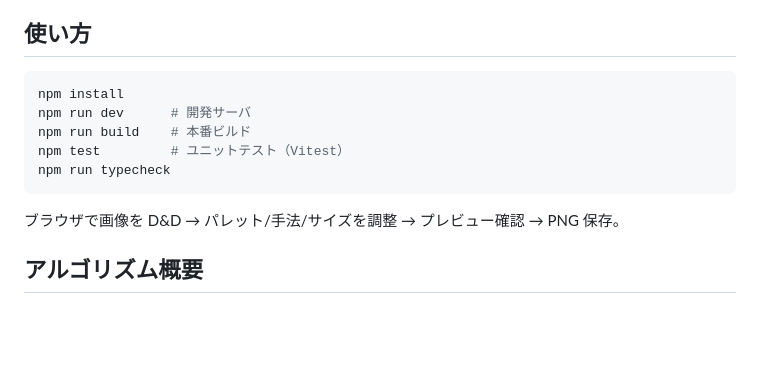
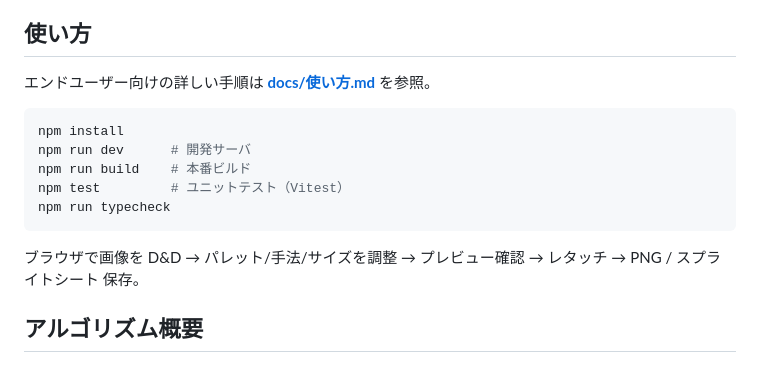
Before and after one commit to kanade0525/pixel-forge, a Markdown page: README.md, the part around the change. Drawn GitHub-style; blank space fills up the shorter version.

````diff
--- a/README.md
+++ b/README.md
@@ -19,6 +19,8 @@
 
 ## 使い方
 
+エンドユーザー向けの詳しい手順は **[docs/使い方.md](docs/使い方.md)** を参照。
+
 ```bash
 npm install
 npm run dev      # 開発サーバ
@@ -27,7 +29,7 @@ npm test         # ユニットテスト（Vitest）
 npm run typecheck
 ```
 
-ブラウザで画像を D&D → パレット/手法/サイズを調整 → プレビュー確認 → PNG 保存。
+ブラウザで画像を D&D → パレット/手法/サイズを調整 → プレビュー確認 → レタッチ → PNG / スプライトシート 保存。
 
 ## アルゴリズム概要
 
````
Also changed, not shown: docs/使い方.md (added, +102 -0 lines).
